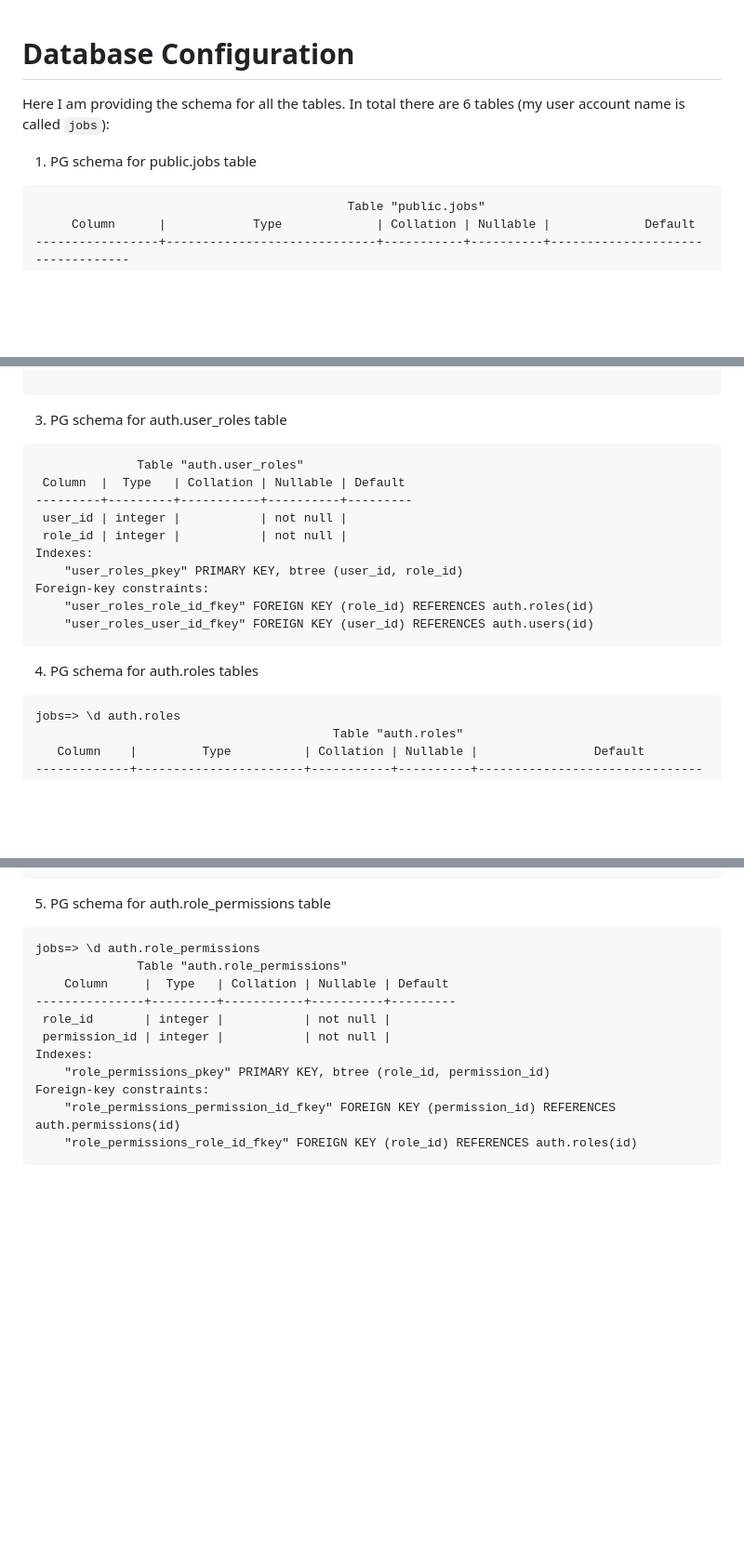
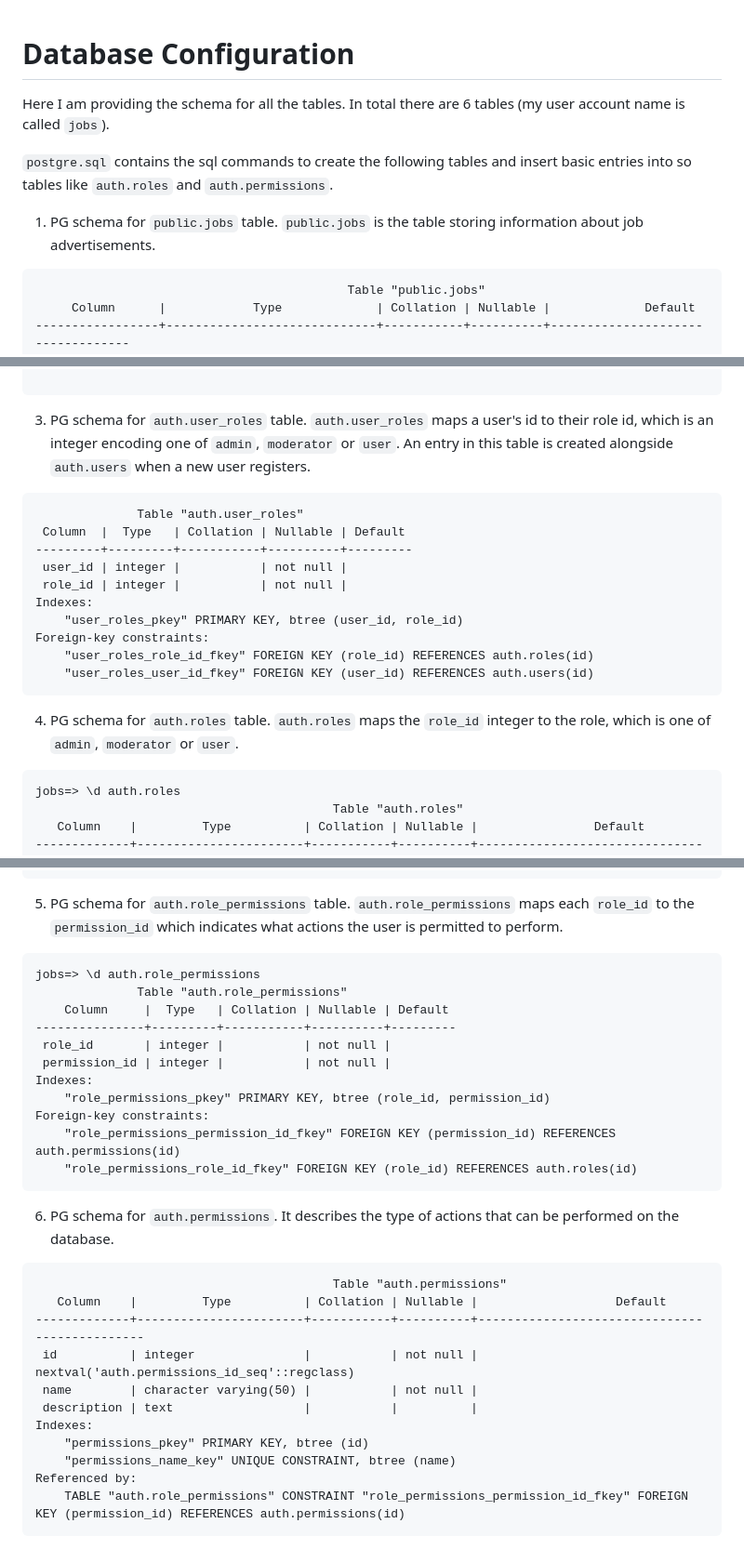
Before and after one commit to JiaGengChang/job-platform, a Markdown page: config/README.md, 3 parts joined by grey strips. Shown: that part at 93% size. Drawn GitHub-style; blank space fills up the shorter version.

Commit message:
README schema for auth.permissions

````diff
--- a/config/README.md
+++ b/config/README.md
@@ -1,10 +1,10 @@
-
 # Database Configuration
 
-Here I am providing the schema for all the tables. In total there are 6 tables (my user account name is called `jobs`):
+Here I am providing the schema for all the tables. In total there are 6 tables (my user account name is called `jobs`).
 
+`postgre.sql` contains the sql commands to create the following tables and insert basic entries into so tables like `auth.roles` and `auth.permissions`.
 
-1. PG schema for public.jobs table
+1. PG schema for `public.jobs` table. `public.jobs` is the table storing information about job advertisements.
 ```
                                            Table "public.jobs"
      Column      |            Type             | Collation | Nullable |             Default
@@ -45,7 +45,7 @@ Referenced by:
 
 ```
 
-3. PG schema for auth.user_roles table
+3. PG schema for `auth.user_roles` table. `auth.user_roles` maps a user's id to their role id, which is an integer encoding one of `admin`, `moderator` or `user`. An entry in this table is created alongside `auth.users` when a new user registers.
 ```
               Table "auth.user_roles"
  Column  |  Type   | Collation | Nullable | Default
@@ -59,7 +59,7 @@ Foreign-key constraints:
     "user_roles_user_id_fkey" FOREIGN KEY (user_id) REFERENCES auth.users(id)
 ```
 
-4. PG schema for auth.roles tables
+4. PG schema for `auth.roles` table. `auth.roles` maps the `role_id` integer to the role, which is one of `admin`, `moderator` or `user`.
 ```
 jobs=> \d auth.roles
                                          Table "auth.roles"
@@ -76,7 +76,7 @@ Referenced by:
     TABLE "auth.user_roles" CONSTRAINT "user_roles_role_id_fkey" FOREIGN KEY (role_id) REFERENCES auth.roles(id)
 ```
 
-5. PG schema for auth.role_permissions table
+5. PG schema for `auth.role_permissions` table. `auth.role_permissions` maps each `role_id` to the `permission_id` which indicates what actions the user is permitted to perform.
 ```
 jobs=> \d auth.role_permissions
               Table "auth.role_permissions"
@@ -90,3 +90,18 @@ Foreign-key constraints:
     "role_permissions_permission_id_fkey" FOREIGN KEY (permission_id) REFERENCES auth.permissions(id)
     "role_permissions_role_id_fkey" FOREIGN KEY (role_id) REFERENCES auth.roles(id)
 ```
+
+6. PG schema for `auth.permissions`. It describes the type of actions that can be performed on the database.
+```
+                                         Table "auth.permissions"
+   Column    |         Type          | Collation | Nullable |                   Default
+-------------+-----------------------+-----------+----------+----------------------------------------------
+ id          | integer               |           | not null | nextval('auth.permissions_id_seq'::regclass)
+ name        | character varying(50) |           | not null |
+ description | text                  |           |          |
+Indexes:
+    "permissions_pkey" PRIMARY KEY, btree (id)
+    "permissions_name_key" UNIQUE CONSTRAINT, btree (name)
+Referenced by:
+    TABLE "auth.role_permissions" CONSTRAINT "role_permissions_permission_id_fkey" FOREIGN KEY (permission_id) REFERENCES auth.permissions(id)
+```
````
Also changed, not shown: other parts of config/README.md (+1 -1 lines).
